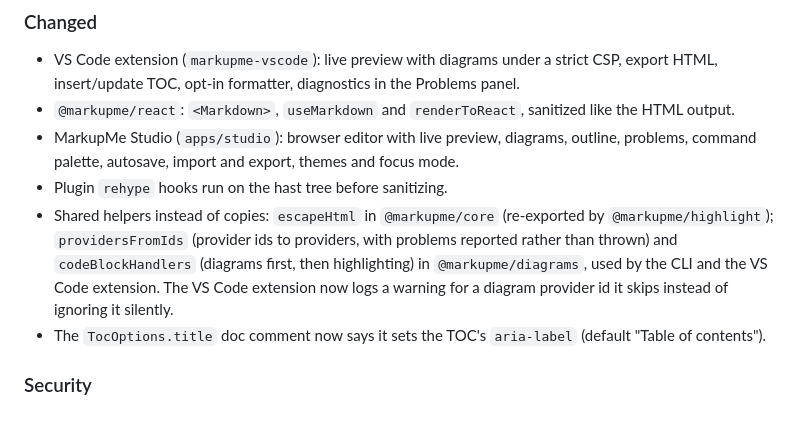
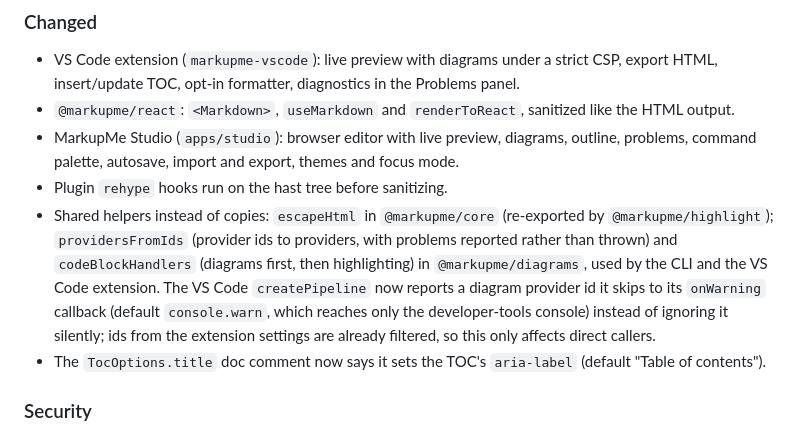
Before and after one commit to YarlisAISolutions/markupme, a Markdown page: CHANGELOG.md, the part around the change. Rendered like a GitHub page.

Commit message:
docs: list the new diagram helper types and narrow the VS Code warning note

```diff
--- a/CHANGELOG.md
+++ b/CHANGELOG.md
@@ -30,7 +30,7 @@ First version. Not yet published to npm.
 - `@markupme/react`: `<Markdown>`, `useMarkdown` and `renderToReact`, sanitized like the HTML output.
 - MarkupMe Studio (`apps/studio`): browser editor with live preview, diagrams, outline, problems, command palette, autosave, import and export, themes and focus mode.
 - Plugin `rehype` hooks run on the hast tree before sanitizing.
-- Shared helpers instead of copies: `escapeHtml` in `@markupme/core` (re-exported by `@markupme/highlight`); `providersFromIds` (provider ids to providers, with problems reported rather than thrown) and `codeBlockHandlers` (diagrams first, then highlighting) in `@markupme/diagrams`, used by the CLI and the VS Code extension. The VS Code extension now logs a warning for a diagram provider id it skips instead of ignoring it silently.
+- Shared helpers instead of copies: `escapeHtml` in `@markupme/core` (re-exported by `@markupme/highlight`); `providersFromIds` (provider ids to providers, with problems reported rather than thrown) and `codeBlockHandlers` (diagrams first, then highlighting) in `@markupme/diagrams`, used by the CLI and the VS Code extension. The VS Code `createPipeline` now reports a diagram provider id it skips to its `onWarning` callback (default `console.warn`, which reaches only the developer-tools console) instead of ignoring it silently; ids from the extension settings are already filtered, so this only affects direct callers.
 - The `TocOptions.title` doc comment now says it sets the TOC's `aria-label` (default "Table of contents").
 
 ### Security
```
Also changed, not shown: docs/guide/sdk.md (+1 -1 lines).
